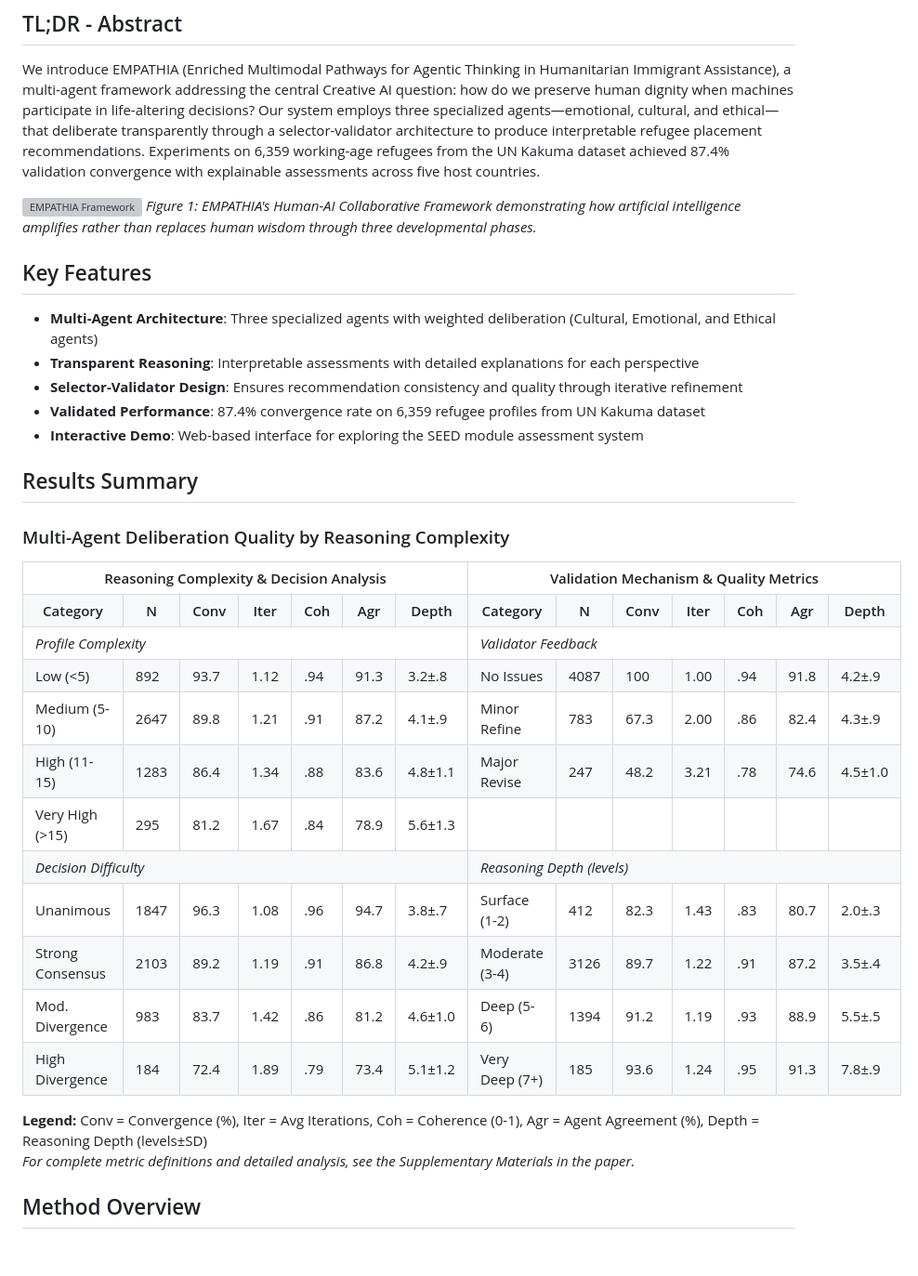
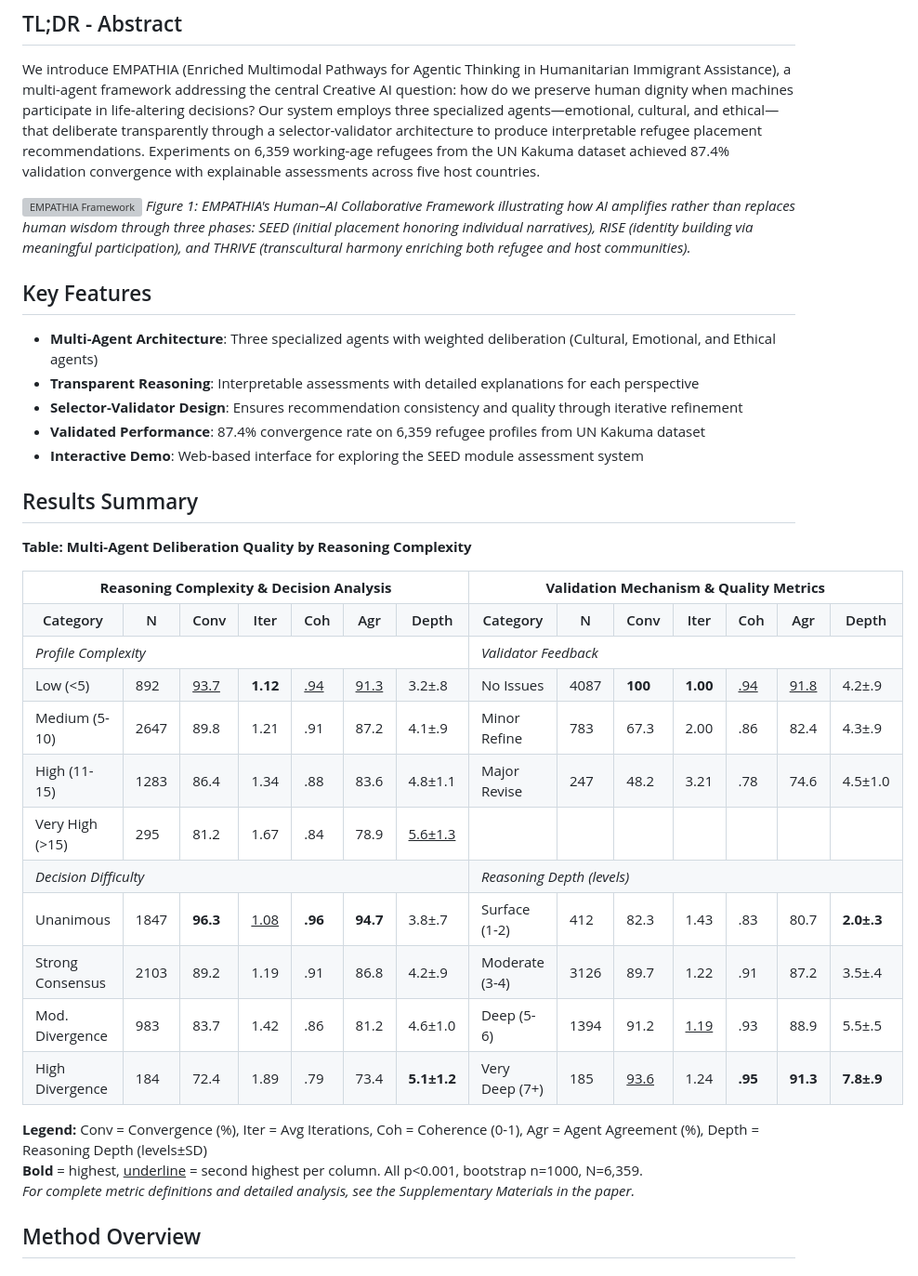
Before and after one commit to KurbanIntelligenceLab/empathia, a Markdown page: README.md, the part around the change. Shown: that part at 93% size. Drawn GitHub-style; grey boxes are pictures that could not be loaded.

```diff
--- a/README.md
+++ b/README.md
@@ -17,7 +17,7 @@
 We introduce EMPATHIA (Enriched Multimodal Pathways for Agentic Thinking in Humanitarian Immigrant Assistance), a multi-agent framework addressing the central Creative AI question: how do we preserve human dignity when machines participate in life-altering decisions? Our system employs three specialized agents—emotional, cultural, and ethical—that deliberate transparently through a selector-validator architecture to produce interpretable refugee placement recommendations. Experiments on 6,359 working-age refugees from the UN Kakuma dataset achieved 87.4% validation convergence with explainable assessments across five host countries.
 
 ![EMPATHIA Framework](webpage/figures/EMPATHIA_framework.png)
-*Figure 1: EMPATHIA's Human-AI Collaborative Framework demonstrating how artificial intelligence amplifies rather than replaces human wisdom through three developmental phases.*
+*Figure 1: EMPATHIA's Human–AI Collaborative Framework illustrating how AI amplifies rather than replaces human wisdom through three phases: SEED (initial placement honoring individual narratives), RISE (identity building via meaningful participation), and THRIVE (transcultural harmony enriching both refugee and host communities).*
 
 ## Key Features
 
@@ -29,12 +29,12 @@ We introduce EMPATHIA (Enriched Multimodal Pathways for Agentic Thinking in Huma
 
 ## Results Summary
 
-### Multi-Agent Deliberation Quality by Reasoning Complexity
+**Table: Multi-Agent Deliberation Quality by Reasoning Complexity**
 
 <table>
 <tr>
-<th colspan="7">Reasoning Complexity & Decision Analysis</th>
-<th colspan="7">Validation Mechanism & Quality Metrics</th>
+<th colspan="7"><b>Reasoning Complexity & Decision Analysis</b></th>
+<th colspan="7"><b>Validation Mechanism & Quality Metrics</b></th>
 </tr>
 <tr>
 <th>Category</th><th>N</th><th>Conv</th><th>Iter</th><th>Coh</th><th>Agr</th><th>Depth</th>
@@ -45,8 +45,8 @@ We introduce EMPATHIA (Enriched Multimodal Pathways for Agentic Thinking in Huma
 <td colspan="7"><i>Validator Feedback</i></td>
 </tr>
 <tr>
-<td>Low (<5)</td><td>892</td><td>93.7</td><td>1.12</td><td>.94</td><td>91.3</td><td>3.2±.8</td>
-<td>No Issues</td><td>4087</td><td>100</td><td>1.00</td><td>.94</td><td>91.8</td><td>4.2±.9</td>
+<td>Low (<5)</td><td>892</td><td><u>93.7</u></td><td><b>1.12</b></td><td><u>.94</u></td><td><u>91.3</u></td><td>3.2±.8</td>
+<td>No Issues</td><td>4087</td><td><b>100</b></td><td><b>1.00</b></td><td><u>.94</u></td><td><u>91.8</u></td><td>4.2±.9</td>
 </tr>
 <tr>
 <td>Medium (5-10)</td><td>2647</td><td>89.8</td><td>1.21</td><td>.91</td><td>87.2</td><td>4.1±.9</td>
@@ -57,7 +57,7 @@ We introduce EMPATHIA (Enriched Multimodal Pathways for Agentic Thinking in Huma
 <td>Major Revise</td><td>247</td><td>48.2</td><td>3.21</td><td>.78</td><td>74.6</td><td>4.5±1.0</td>
 </tr>
 <tr>
-<td>Very High (>15)</td><td>295</td><td>81.2</td><td>1.67</td><td>.84</td><td>78.9</td><td>5.6±1.3</td>
+<td>Very High (>15)</td><td>295</td><td>81.2</td><td>1.67</td><td>.84</td><td>78.9</td><td><u>5.6±1.3</u></td>
 <td></td><td></td><td></td><td></td><td></td><td></td><td></td>
 </tr>
 <tr>
@@ -65,8 +65,8 @@ We introduce EMPATHIA (Enriched Multimodal Pathways for Agentic Thinking in Huma
 <td colspan="7"><i>Reasoning Depth (levels)</i></td>
 </tr>
 <tr>
-<td>Unanimous</td><td>1847</td><td>96.3</td><td>1.08</td><td>.96</td><td>94.7</td><td>3.8±.7</td>
-<td>Surface (1-2)</td><td>412</td><td>82.3</td><td>1.43</td><td>.83</td><td>80.7</td><td>2.0±.3</td>
+<td>Unanimous</td><td>1847</td><td><b>96.3</b></td><td><u>1.08</u></td><td><b>.96</b></td><td><b>94.7</b></td><td>3.8±.7</td>
+<td>Surface (1-2)</td><td>412</td><td>82.3</td><td>1.43</td><td>.83</td><td>80.7</td><td><b>2.0±.3</b></td>
 </tr>
 <tr>
 <td>Strong Consensus</td><td>2103</td><td>89.2</td><td>1.19</td><td>.91</td><td>86.8</td><td>4.2±.9</td>
@@ -74,15 +74,16 @@ We introduce EMPATHIA (Enriched Multimodal Pathways for Agentic Thinking in Huma
 </tr>
 <tr>
 <td>Mod. Divergence</td><td>983</td><td>83.7</td><td>1.42</td><td>.86</td><td>81.2</td><td>4.6±1.0</td>
-<td>Deep (5-6)</td><td>1394</td><td>91.2</td><td>1.19</td><td>.93</td><td>88.9</td><td>5.5±.5</td>
+<td>Deep (5-6)</td><td>1394</td><td>91.2</td><td><u>1.19</u></td><td>.93</td><td>88.9</td><td>5.5±.5</td>
 </tr>
 <tr>
-<td>High Divergence</td><td>184</td><td>72.4</td><td>1.89</td><td>.79</td><td>73.4</td><td>5.1±1.2</td>
-<td>Very Deep (7+)</td><td>185</td><td>93.6</td><td>1.24</td><td>.95</td><td>91.3</td><td>7.8±.9</td>
+<td>High Divergence</td><td>184</td><td>72.4</td><td>1.89</td><td>.79</td><td>73.4</td><td><b>5.1±1.2</b></td>
+<td>Very Deep (7+)</td><td>185</td><td><u>93.6</u></td><td>1.24</td><td><b>.95</b></td><td><b>91.3</b></td><td><b>7.8±.9</b></td>
 </tr>
 </table>
 
 **Legend:** Conv = Convergence (%), Iter = Avg Iterations, Coh = Coherence (0-1), Agr = Agent Agreement (%), Depth = Reasoning Depth (levels±SD)
+**Bold** = highest, <u>underline</u> = second highest per column. All p<0.001, bootstrap n=1000, N=6,359.
 *For complete metric definitions and detailed analysis, see the Supplementary Materials in the paper.*
 
 ## Method Overview
```
